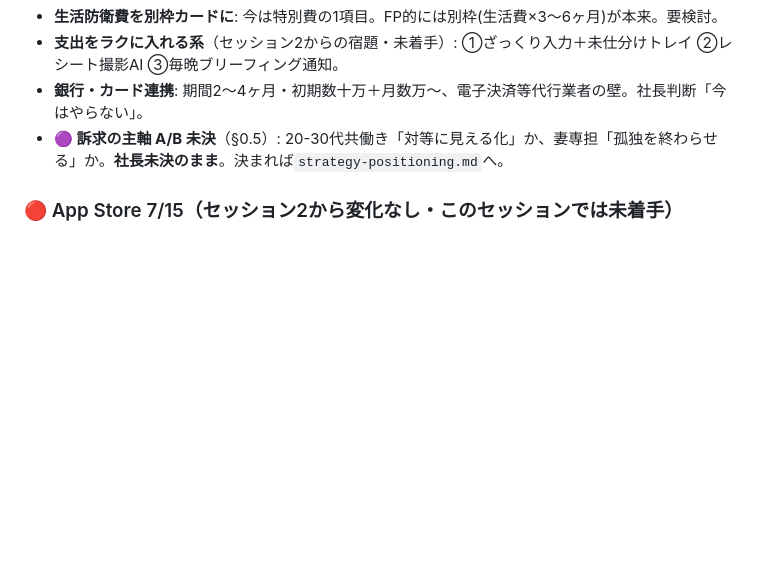
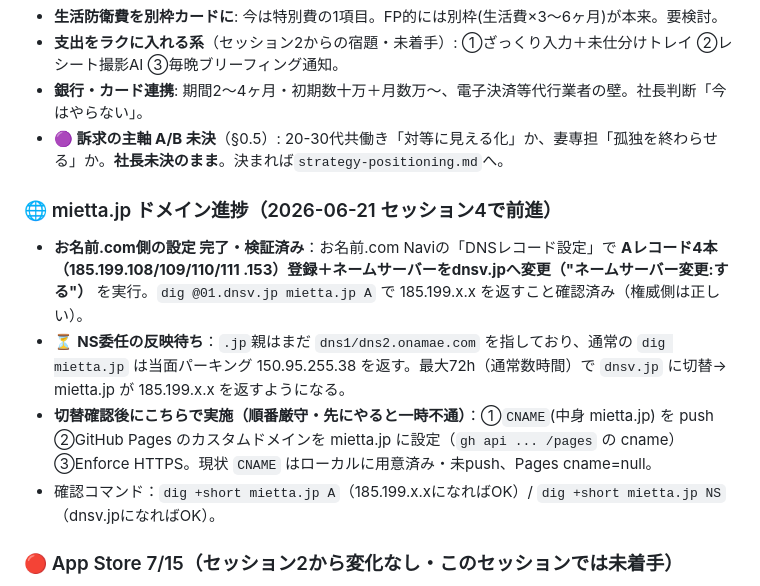
Before and after one commit to jackey101282-glitch/imaoka-lifeplan, a Markdown page: 引き継ぎ.md, the part around the change. GitHub-like rendering; blank space fills up the shorter version.

Commit message:
引き継ぎ: mietta.jpドメイン進捗(お名前.com設定完了/NS委任反映待ち/反映後にGitHub側接続)

```diff
--- a/引き継ぎ.md
+++ b/引き継ぎ.md
@@ -115,6 +115,12 @@
 - **支出をラクに入れる系**（セッション2からの宿題・未着手）: ①ざっくり入力＋未仕分けトレイ ②レシート撮影AI ③毎晩ブリーフィング通知。
 - **銀行・カード連携**: 期間2〜4ヶ月・初期数十万＋月数万〜、電子決済等代行業者の壁。社長判断「今はやらない」。
 - **🟣 訴求の主軸 A/B 未決**（§0.5）: 20-30代共働き「対等に見える化」か、妻専担「孤独を終わらせる」か。**社長未決のまま**。決まれば`strategy-positioning.md`へ。
+
+### 🌐 mietta.jp ドメイン進捗（2026-06-21 セッション4で前進）
+- **お名前.com側の設定 完了・検証済み**：お名前.com Naviの「DNSレコード設定」で **Aレコード4本（185.199.108/109/110/111 .153）登録＋ネームサーバーをdnsv.jpへ変更（"ネームサーバー変更:する"）** を実行。`dig @01.dnsv.jp mietta.jp A` で 185.199.x.x を返すこと確認済み（権威側は正しい）。
+- ⏳ **NS委任の反映待ち**：`.jp`親はまだ `dns1/dns2.onamae.com` を指しており、通常の `dig mietta.jp` は当面パーキング 150.95.255.38 を返す。最大72h（通常数時間）で `dnsv.jp` に切替→ mietta.jp が 185.199.x.x を返すようになる。
+- **切替確認後にこちらで実施（順番厳守・先にやると一時不通）**：①`CNAME`(中身 mietta.jp) を push ②GitHub Pages のカスタムドメインを mietta.jp に設定（`gh api ... /pages` の cname）③Enforce HTTPS。現状 `CNAME` はローカルに用意済み・未push、Pages cname=null。
+- 確認コマンド：`dig +short mietta.jp A`（185.199.x.xになればOK）/ `dig +short mietta.jp NS`（dnsv.jpになればOK）。
 
 ### 🔴 App Store 7/15（セッション2から変化なし・このセッションでは未着手）
 - Apple Developerメンバーシップ有効化／Capacitorネイティブ化／課金導線(¥980ペア・RevenueCat)／ストア素材／mietta.jp開通（お名前.com側のパーキング削除＋Aレコード設定＝社長操作）。詳細は§1・§3・`roadmap-appstore.md`。**期日が迫っているので次セッションで進捗確認を**。
```
